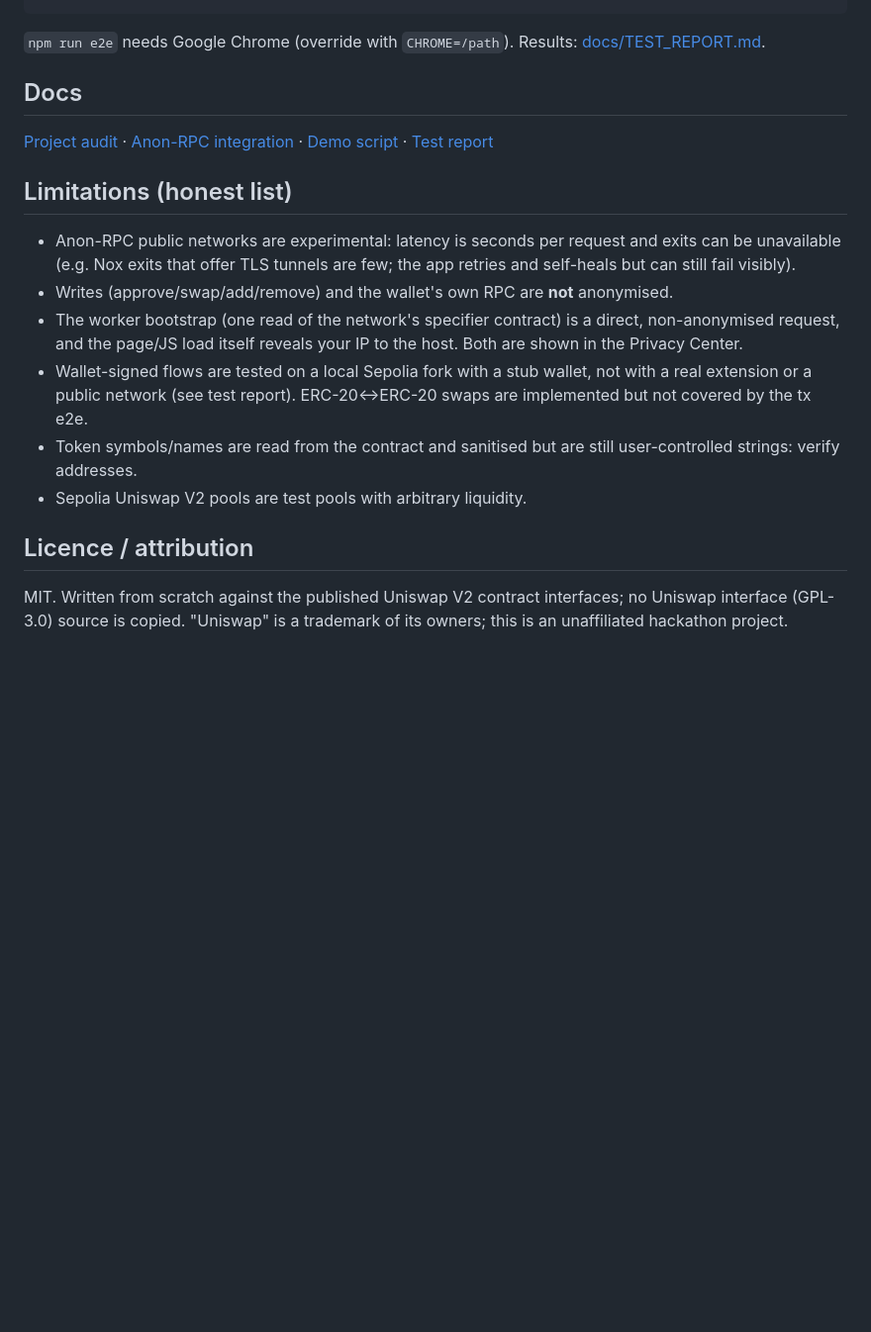
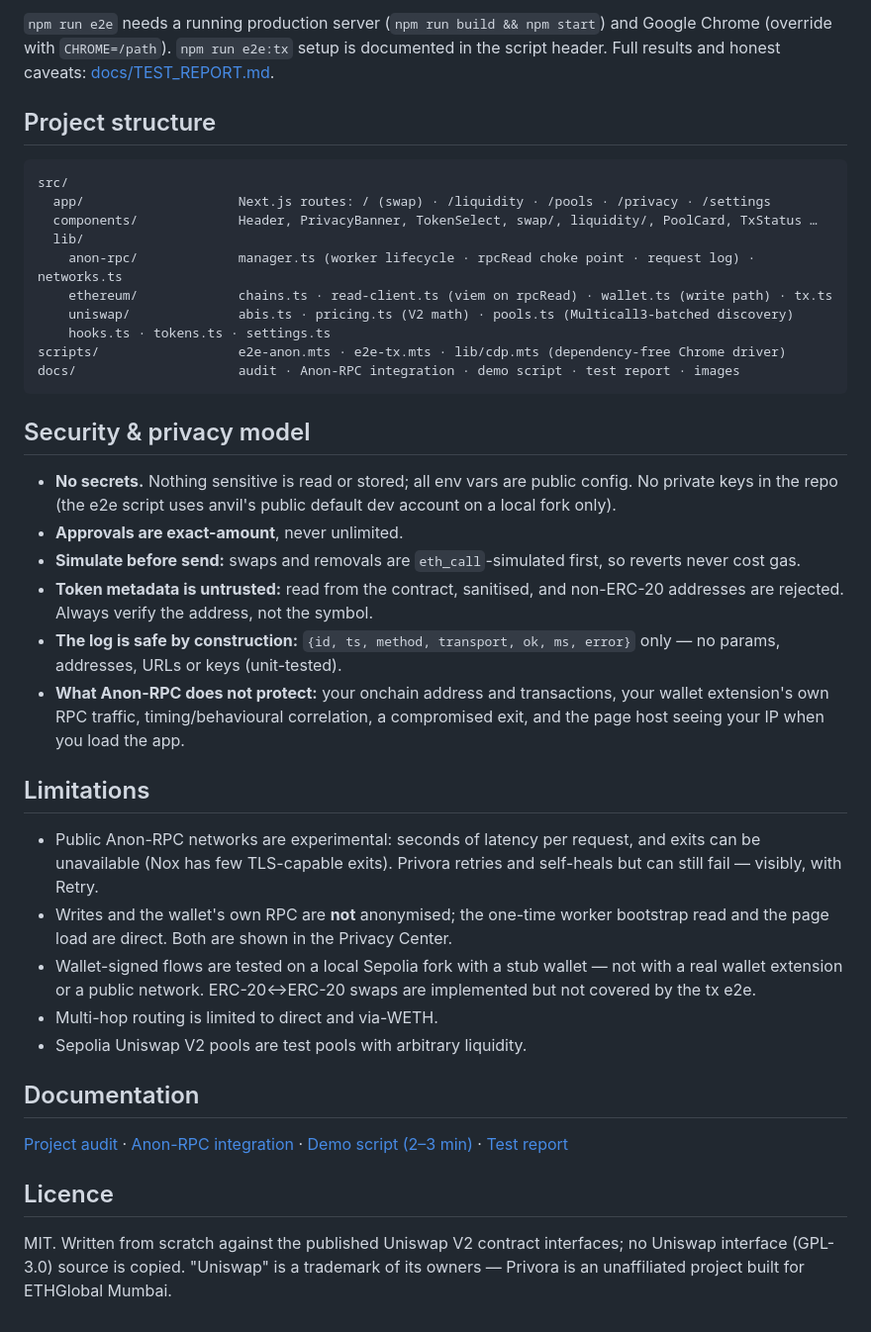
Before and after one commit to ayushsingh82/Privora, a Markdown page: README.md, the part around one of its changes. Shown at 99% size. Rendered like a GitHub page; blank space fills up the shorter version.

````diff
--- a/README.md
+++ b/README.md
@@ -88,25 +139,42 @@ npm run e2e:tx    # real UI on a local anvil Sepolia fork: swap, approve, add &
+`npm run e2e` needs a running production server (`npm run build && npm start`) and Google Chrome (override with `CHROME=/path`).
+`npm run e2e:tx` setup is documented in the script header. Full results and honest caveats: [docs/TEST_REPORT.md](docs/TEST_REPORT.md).
+
+## Project structure
+
+```
+src/
+  app/                    Next.js routes: / (swap) · /liquidity · /pools · /privacy · /settings
+  components/             Header, PrivacyBanner, TokenSelect, swap/, liquidity/, PoolCard, TxStatus …
+  lib/
+    anon-rpc/             manager.ts (worker lifecycle · rpcRead choke point · request log) · networks.ts
+    ethereum/             chains.ts · read-client.ts (viem on rpcRead) · wallet.ts (write path) · tx.ts
+    uniswap/              abis.ts · pricing.ts (V2 math) · pools.ts (Multicall3-batched discovery)
+    hooks.ts · tokens.ts · settings.ts
+scripts/                  e2e-anon.mts · e2e-tx.mts · lib/cdp.mts (dependency-free Chrome driver)
+docs/                     audit · Anon-RPC integration · demo script · test report · images
 ```
 
-`npm run e2e` needs Google Chrome (override with `CHROME=/path`). Results: [docs/TEST_REPORT.md](docs/TEST_REPORT.md).
+## Security & privacy model
 
-## Docs
+- **No secrets.** Nothing sensitive is read or stored; all env vars are public config. No private keys in the repo (the e2e script uses anvil's public default dev account on a local fork only).
+- **Approvals are exact-amount**, never unlimited.
+- **Simulate before send:** swaps and removals are `eth_call`-simulated first, so reverts never cost gas.
+- **Token metadata is untrusted:** read from the contract, sanitised, and non-ERC-20 addresses are rejected. Always verify the address, not the symbol.
+- **The log is safe by construction:** `{id, ts, method, transport, ok, ms, error}` only — no params, addresses, URLs or keys (unit-tested).
+- **What Anon-RPC does not protect:** your onchain address and transactions, your wallet extension's own RPC traffic, timing/behavioural correlation, a compromised exit, and the page host seeing your IP when you load the app.
 
-[Project audit](docs/PROJECT_AUDIT.md) · [Anon-RPC integration](docs/ANON_RPC_INTEGRATION.md) ·
-[Demo script](docs/DEMO_SCRIPT.md) · [Test report](docs/TEST_REPORT.md)
+## Limitations
 
-## Limitations (honest list)
-
-- Anon-RPC public networks are experimental: latency is seconds per request and exits can be unavailable
-  (e.g. Nox exits that offer TLS tunnels are few; the app retries and self-heals but can still fail visibly).
-- Writes (approve/swap/add/remove) and the wallet's own RPC are **not** anonymised.
-- The worker bootstrap (one read of the network's specifier contract) is a direct, non-anonymised request, and the
-  page/JS load itself reveals your IP to the host. Both are shown in the Privacy Center.
-- Wallet-signed flows are tested on a local Sepolia fork with a stub wallet, not with a real extension or a public
-  network (see test report). ERC-20↔ERC-20 swaps are implemented but not covered by the tx e2e.
-- Token symbols/names are read from the contract and sanitised but are still user-controlled strings: verify addresses.
+- Public Anon-RPC networks are experimental: seconds of latency per request, and exits can be unavailable (Nox has few TLS-capable exits). Privora retries and self-heals but can still fail — visibly, with Retry.
+- Writes and the wallet's own RPC are **not** anonymised; the one-time worker bootstrap read and the page load are direct. Both are shown in the Privacy Center.
+- Wallet-signed flows are tested on a local Sepolia fork with a stub wallet — not with a real wallet extension or a public network. ERC-20↔ERC-20 swaps are implemented but not covered by the tx e2e.
+- Multi-hop routing is limited to direct and via-WETH.
 - Sepolia Uniswap V2 pools are test pools with arbitrary liquidity.
 
-## Licence / attribution
+## Documentation
 
-MIT. Written from scratch against the published Uniswap V2 contract interfaces; no Uniswap interface (GPL-3.0) source
-is copied. "Uniswap" is a trademark of its owners; this is an unaffiliated hackathon project.
+[Project audit](docs/PROJECT_AUDIT.md) · [Anon-RPC integration](docs/ANON_RPC_INTEGRATION.md) · [Demo script (2–3 min)](docs/DEMO_SCRIPT.md) · [Test report](docs/TEST_REPORT.md)
+
+## Licence
+
+MIT. Written from scratch against the published Uniswap V2 contract interfaces; no Uniswap interface (GPL-3.0) source is copied. "Uniswap" is a trademark of its owners — Privora is an unaffiliated project built for ETHGlobal Mumbai.
````
Also changed, not shown: other parts of README.md (+108 -57 lines), docs/images/home.png (added), docs/images/mobile.png (added), docs/images/pools.png (added), docs/images/privacy-center.png (added).
